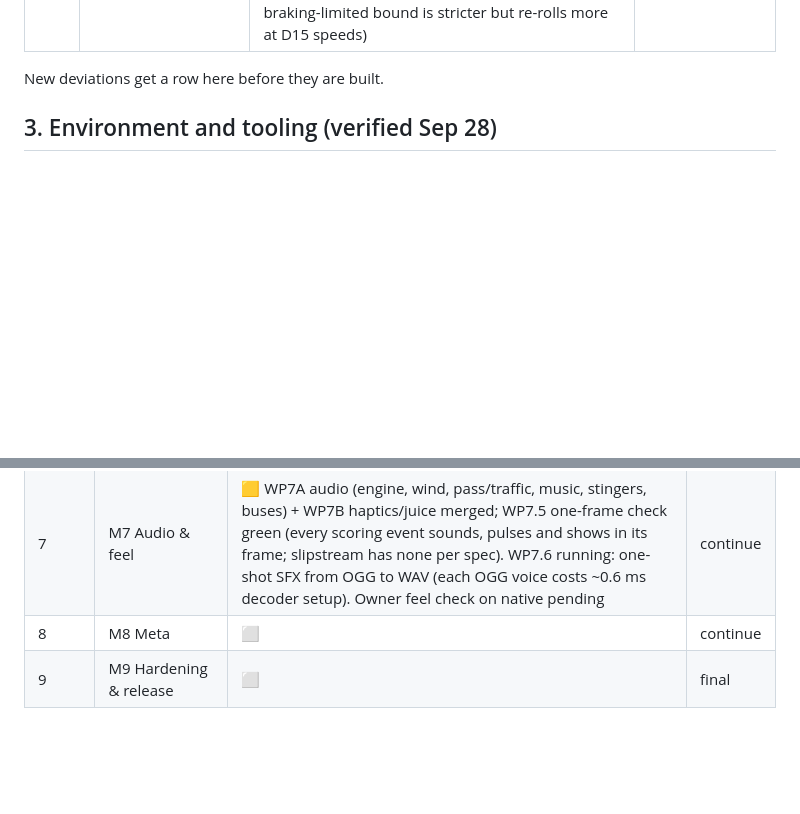
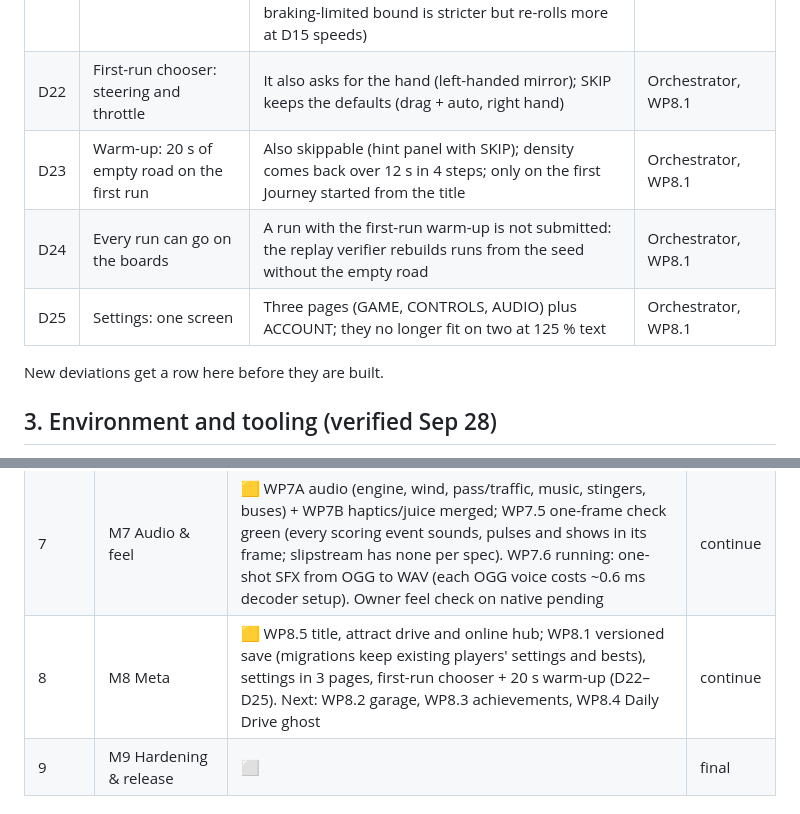
Before and after one commit to b3vet/westbound, a Markdown page: docs/IMPLEMENTATION_PLAN.md, 2 parts joined by grey strips. Rendered like a GitHub page; blank space fills up the shorter version.

Commit message:
Plan: D22–D25 (WP8.1), M8 status
Co-Authored-By: Claude Opus 5.5 <noreply@anthropic.com>
Claude-Session: https://claude.ai/code/session_01TcMqR19wW8umBNNS6QLcPv

```diff
--- a/docs/IMPLEMENTATION_PLAN.md
+++ b/docs/IMPLEMENTATION_PLAN.md
@@ -42,6 +42,10 @@ The spec is the source of truth for *what* to build. This plan covers only *how
 | D19 | Haptics table has no entry for a cut | A cut plays the pass light tick, so every scoring event has a haptic (the one-frame rule, WP7.5) | Orchestrator, WP7B |
 | D20 | Driver table: trucks, buses and cruisers at 80–95 km/h everywhere | Inside a lane-drop zone (LANE ENDS sign through the narrowing + 150 m) all lanes are harmonised to 120 km/h (dropping lane 110) and slow vehicles are sped up toward 110 km/h, so nobody merges at a standstill beside 130–190 km/h lanes (canyon soak: 53 collision pairs per 504 km → 0 per 1,008 km) | Orchestrator, WP6.8 |
 | D21 | Passability checks "the next ~300 m" before a batch is committed | The director commits a batch beyond the fog (as before) and checks it while still invisible, time-sliced (1 slice per 120 Hz tick); a failing batch is re-rolled (≤ 5) then its worst blockers removed (≤ 8) before the player can see it. The check reads the batch as an arriving player meets it. Braking in the search is unlimited, as the spec words it (open: a braking-limited bound is stricter but re-rolls more at D15 speeds) | Orchestrator, WP6.1 |
+| D22 | First-run chooser: steering and throttle | It also asks for the hand (left-handed mirror); SKIP keeps the defaults (drag + auto, right hand) | Orchestrator, WP8.1 |
+| D23 | Warm-up: 20 s of empty road on the first run | Also skippable (hint panel with SKIP); density comes back over 12 s in 4 steps; only on the first Journey started from the title | Orchestrator, WP8.1 |
+| D24 | Every run can go on the boards | A run with the first-run warm-up is not submitted: the replay verifier rebuilds runs from the seed without the empty road | Orchestrator, WP8.1 |
+| D25 | Settings: one screen | Three pages (GAME, CONTROLS, AUDIO) plus ACCOUNT; they no longer fit on two at 125 % text | Orchestrator, WP8.1 |
 
 New deviations get a row here before they are built.
 
@@ -309,7 +313,7 @@ Updated by the orchestrator at every merge.
 | 5 | M5 Sun loop & legs | ✅ sun drives the run and sky, night ×2, dawn, legs + objectives + toast, landmarks + warning signs, night lighting + manual high beams (D8); M5 gate test green; WP5.5/5.6 follow-ups and HUD polish merged | continue |
 | 6 | M6 Director, biomes, journey | ⬜ | continue |
 | 7 | M7 Audio & feel | 🟨 WP7A audio (engine, wind, pass/traffic, music, stingers, buses) + WP7B haptics/juice merged; WP7.5 one-frame check green (every scoring event sounds, pulses and shows in its frame; slipstream has none per spec). WP7.6 running: one-shot SFX from OGG to WAV (each OGG voice costs ~0.6 ms decoder setup). Owner feel check on native pending | continue |
-| 8 | M8 Meta | ⬜ | continue |
+| 8 | M8 Meta | 🟨 WP8.5 title, attract drive and online hub; WP8.1 versioned save (migrations keep existing players' settings and bests), settings in 3 pages, first-run chooser + 20 s warm-up (D22–D25). Next: WP8.2 garage, WP8.3 achievements, WP8.4 Daily Drive ghost | continue |
 | 9 | M9 Hardening & release | ⬜ | final |
 
 ## 10. Open items for the owner
```
